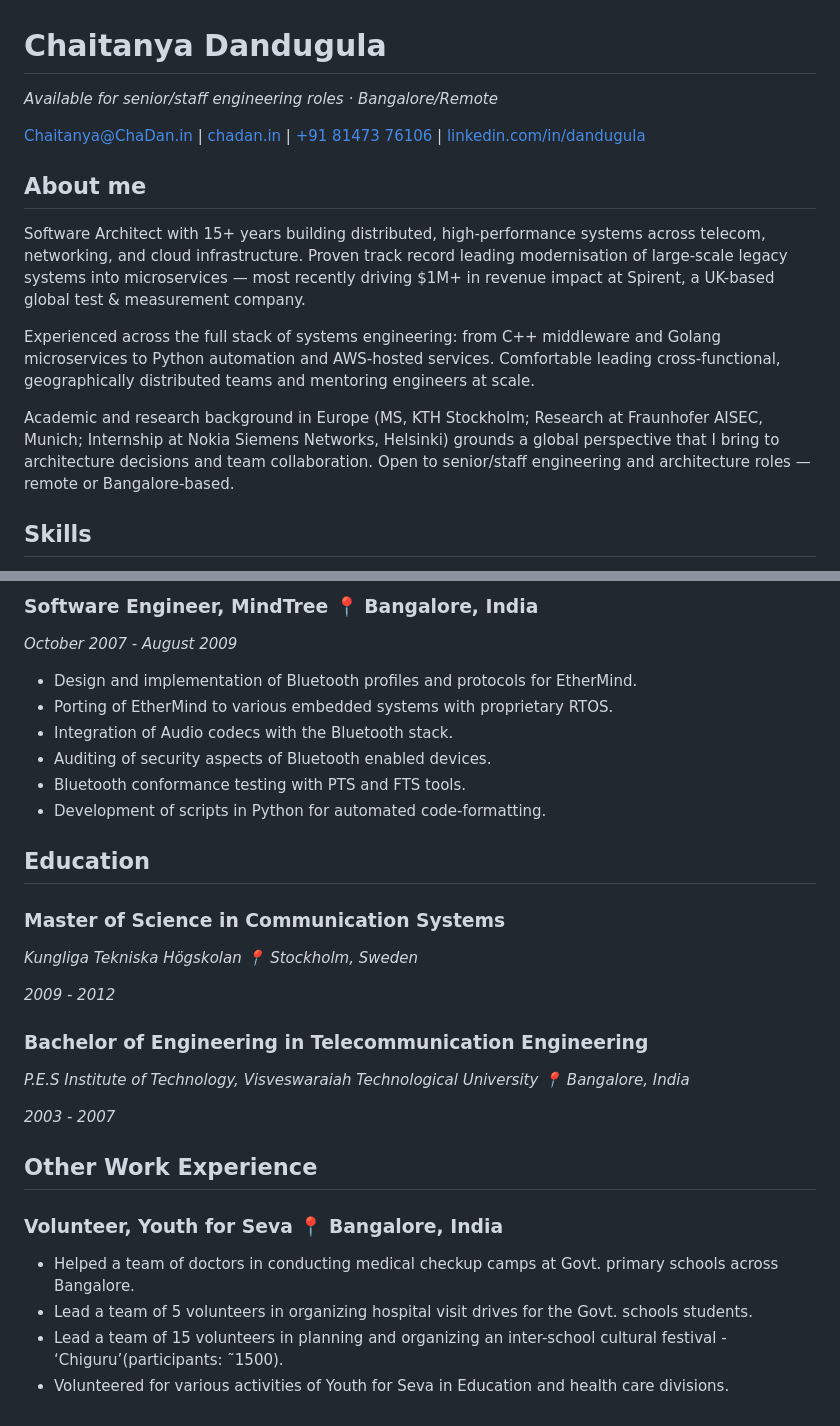
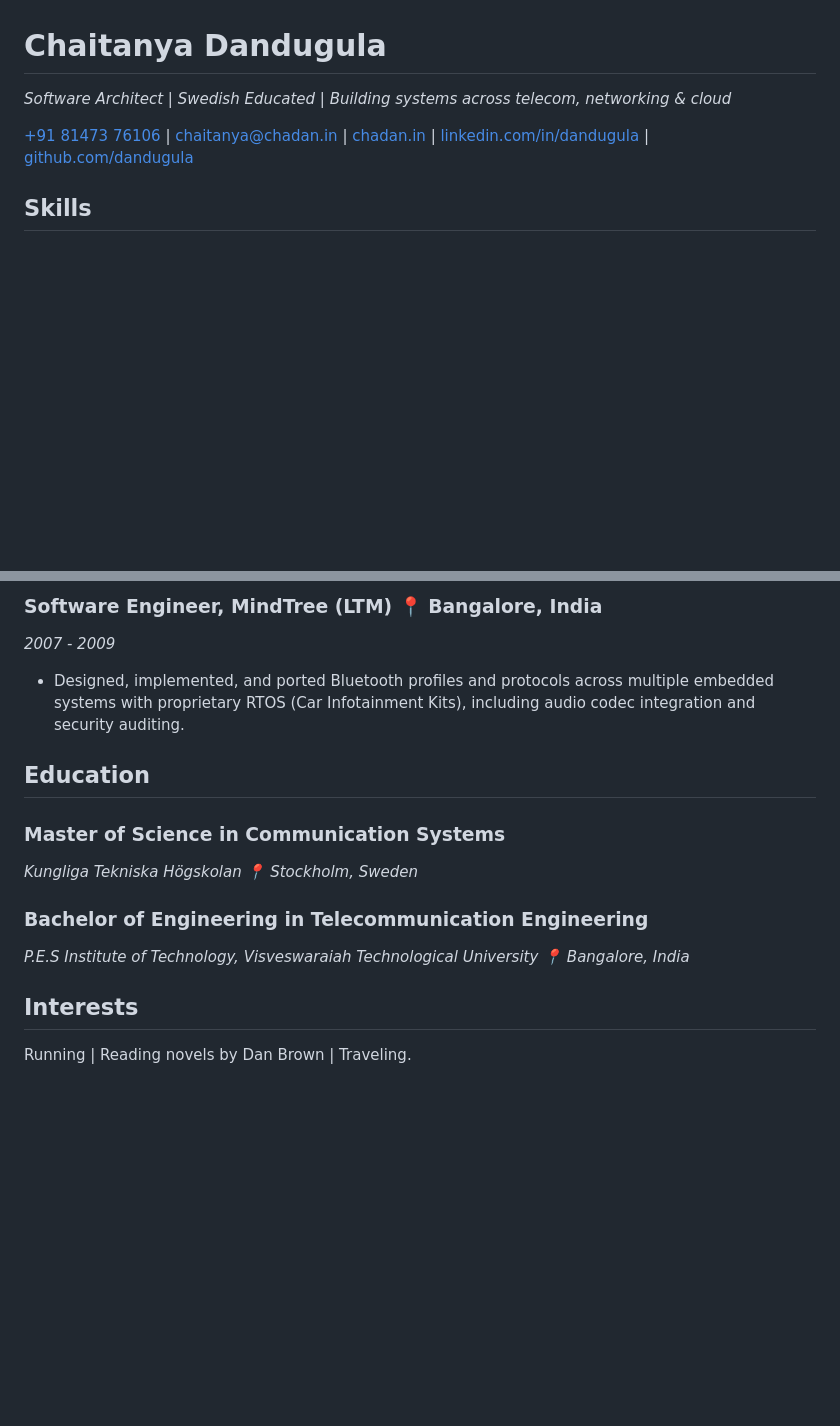
Before and after one commit to dandugula/resume, a Markdown page: RESUME.md, 2 parts joined by grey strips. Drawn GitHub-style; blank space fills up the shorter version.

```diff
--- a/RESUME.md
+++ b/RESUME.md
@@ -1,17 +1,10 @@
 # Chaitanya Dandugula
-*Available for senior/staff engineering roles · Bangalore/Remote*
+*Software Architect | Swedish Educated | Building systems across telecom, networking & cloud*
 
-[Chaitanya@ChaDan.in](mailto:chaitanya@chadan.in)
+[+91 81473 76106](tel:+918147376106)
+| [chaitanya@chadan.in](mailto:chaitanya@chadan.in)
 | [chadan.in](https://www.chadan.in)
-| [+91 81473 76106](tel:+918147376106)
 | [linkedin.com/in/dandugula](https://www.linkedin.com/in/dandugula/)
-
-## About me
-Software Architect with 15+ years building distributed, high-performance systems across telecom, networking, and cloud infrastructure. Proven track record leading modernisation of large-scale legacy systems into microservices — most recently driving $1M+ in revenue impact at Spirent, a UK-based global test & measurement company.
-
-Experienced across the full stack of systems engineering: from C++ middleware and Golang microservices to Python automation and AWS-hosted services. Comfortable leading cross-functional, geographically distributed teams and mentoring engineers at scale.
-
-Academic and research background in Europe (MS, KTH Stockholm; Research at Fraunhofer AISEC, Munich; Internship at Nokia Siemens Networks, Helsinki) grounds a global perspective that I bring to architecture decisions and team collaboration.
-Open to senior/staff engineering and architecture roles — remote or Bangalore-based.
+| [github.com/dandugula](https://www.github.com/dandugula)
 
 ## Skills
@@ -90,29 +89,16 @@ get going on bug fixing and feature developement.
 
-### Software Engineer, MindTree 📍 Bangalore, India
-*October 2007 - August 2009*
+### Software Engineer, MindTree (LTM) 📍 Bangalore, India
+*2007 - 2009*
 
-- Design and implementation of Bluetooth profiles and protocols for EtherMind.
-- Porting of EtherMind to various embedded systems with proprietary RTOS.
-- Integration of Audio codecs with the Bluetooth stack.
-- Auditing of security aspects of Bluetooth enabled devices.
-- Bluetooth conformance testing with PTS and FTS tools.
-- Development of scripts in Python for automated code-formatting.
+- Designed, implemented, and ported Bluetooth profiles and protocols across multiple embedded systems with
+proprietary RTOS (Car Infotainment Kits), including audio codec integration and security auditing.
 
 ## Education
 ### Master of Science in Communication Systems
 *Kungliga Tekniska Högskolan 📍 Stockholm, Sweden*
 
-*2009 - 2012*
-
 ### Bachelor of Engineering in Telecommunication Engineering
 *P.E.S Institute of Technology, Visveswaraiah Technological University 📍 Bangalore, India*
 
-*2003 - 2007*
-
-## Other Work Experience
-### Volunteer, Youth for Seva 📍 Bangalore, India
-
-- Helped a team of doctors in conducting medical checkup camps at Govt. primary schools across Bangalore.
-- Lead a team of 5 volunteers in organizing hospital visit drives for the Govt. schools students.
-- Lead a team of 15 volunteers in planning and organizing an inter-school cultural festival - ‘Chiguru’(participants: ˜1500).
-- Volunteered for various activities of Youth for Seva in Education and health care divisions.
+## Interests
+Running | Reading novels by Dan Brown | Traveling.
```
Also changed, not shown: other parts of RESUME.md (+56 -50 lines).
